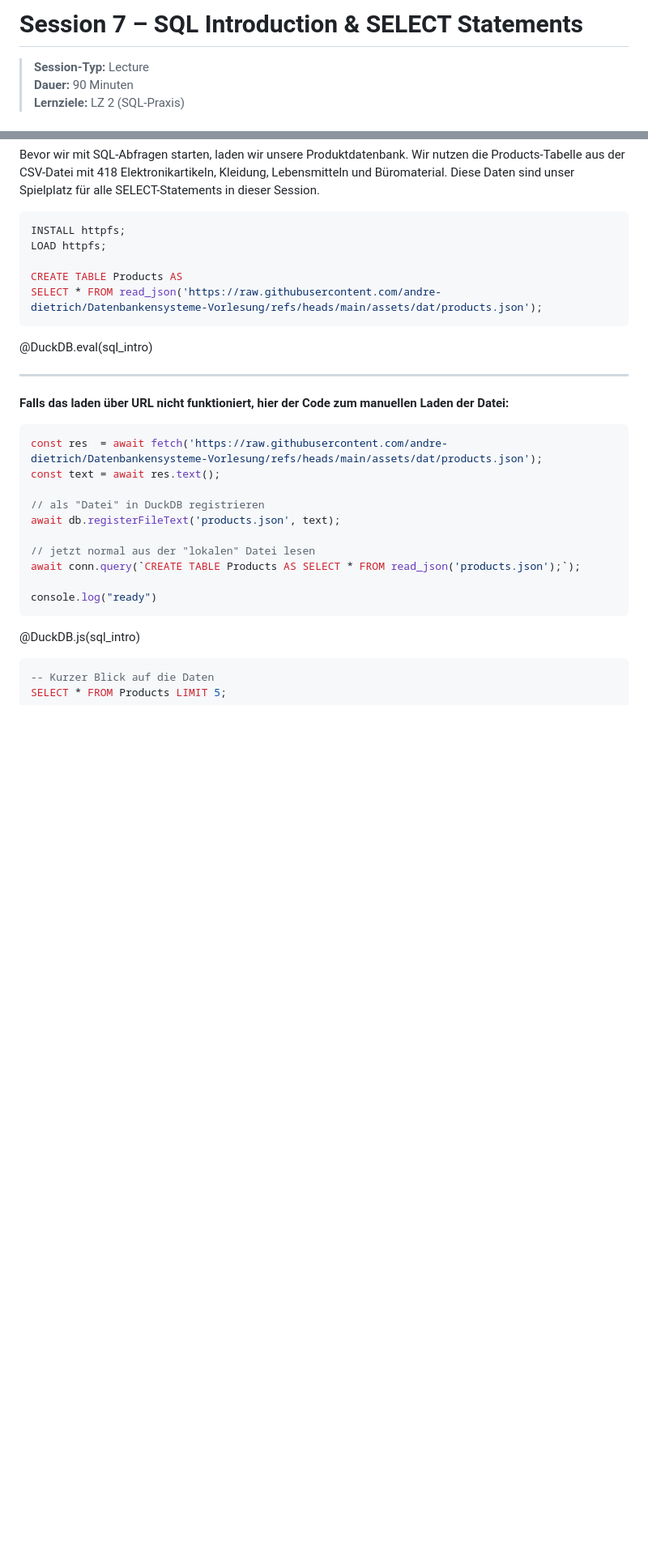
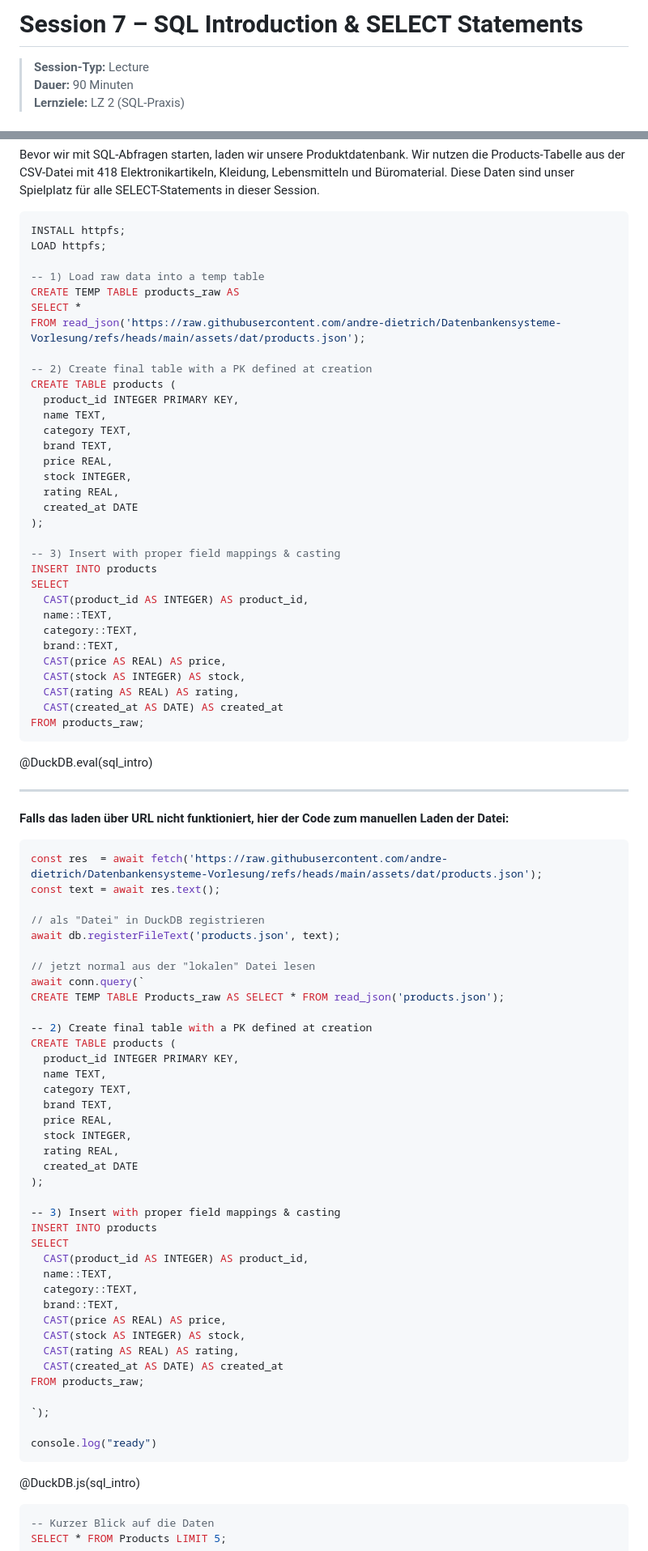
Before and after one commit to andre-dietrich/Datenbankensysteme-Vorlesung, a Markdown page: materials/7-lecture.md, 2 parts joined by grey strips. Shown: that part at 81% size. Drawn GitHub-style; blank space fills up the shorter version.

Commit message:
update lecture 7 table data

````diff
--- a/materials/7-lecture.md
+++ b/materials/7-lecture.md
@@ -3,7 +3,7 @@
 language: de
 narrator: German Male
 
-version:  1.0.0
+version:  1.0.1
 
 author:   André Dietrich; GitHub Copilot
 email:    LiaScript@web.de
@@ -30,8 +30,35 @@ Bevor wir mit SQL-Abfragen starten, laden wir unsere Produktdatenbank. Wir nutze
 INSTALL httpfs;
 LOAD httpfs;
 
-CREATE TABLE Products AS
-SELECT * FROM read_json('https://raw.githubusercontent.com/andre-dietrich/Datenbankensysteme-Vorlesung/refs/heads/main/assets/dat/products.json');
+-- 1) Load raw data into a temp table
+CREATE TEMP TABLE products_raw AS
+SELECT *
+FROM read_json('https://raw.githubusercontent.com/andre-dietrich/Datenbankensysteme-Vorlesung/refs/heads/main/assets/dat/products.json');
+
+-- 2) Create final table with a PK defined at creation
+CREATE TABLE products (
+  product_id INTEGER PRIMARY KEY,
+  name TEXT,
+  category TEXT,
+  brand TEXT,
+  price REAL,
+  stock INTEGER,
+  rating REAL,
+  created_at DATE
+);
+
+-- 3) Insert with proper field mappings & casting
+INSERT INTO products
+SELECT
+  CAST(product_id AS INTEGER) AS product_id,
+  name::TEXT,
+  category::TEXT,
+  brand::TEXT,
+  CAST(price AS REAL) AS price,
+  CAST(stock AS INTEGER) AS stock,
+  CAST(rating AS REAL) AS rating,
+  CAST(created_at AS DATE) AS created_at
+FROM products_raw;
 ```
 @DuckDB.eval(sql_intro)
 
@@ -47,7 +74,35 @@ const text = await res.text();
 await db.registerFileText('products.json', text);
 
 // jetzt normal aus der "lokalen" Datei lesen
-await conn.query(`CREATE TABLE Products AS SELECT * FROM read_json('products.json');`);
+await conn.query(`
+CREATE TEMP TABLE Products_raw AS SELECT * FROM read_json('products.json');
+
+-- 2) Create final table with a PK defined at creation
+CREATE TABLE products (
+  product_id INTEGER PRIMARY KEY,
+  name TEXT,
+  category TEXT,
+  brand TEXT,
+  price REAL,
+  stock INTEGER,
+  rating REAL,
+  created_at DATE
+);
+
+-- 3) Insert with proper field mappings & casting
+INSERT INTO products
+SELECT
+  CAST(product_id AS INTEGER) AS product_id,
+  name::TEXT,
+  category::TEXT,
+  brand::TEXT,
+  CAST(price AS REAL) AS price,
+  CAST(stock AS INTEGER) AS stock,
+  CAST(rating AS REAL) AS rating,
+  CAST(created_at AS DATE) AS created_at
+FROM products_raw;
+
+`);
 
 console.log("ready")
 ```
````
